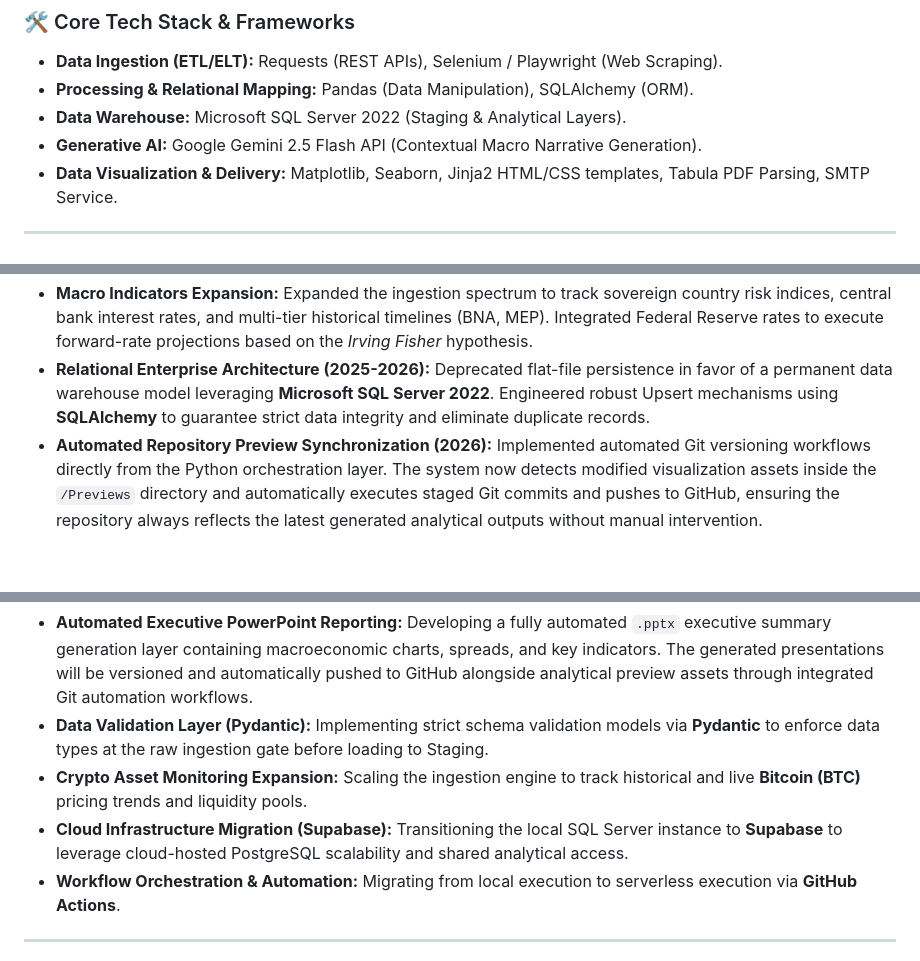
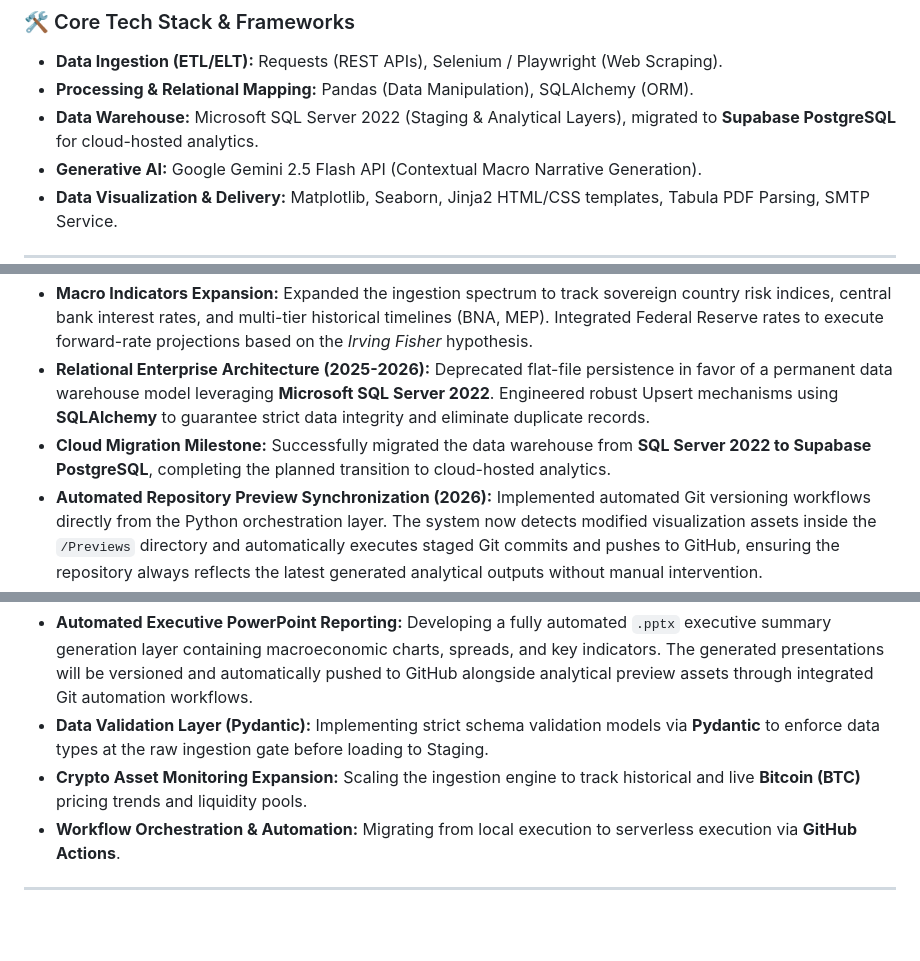
Before and after one commit to mauroemartinez/RPA-exchange-rate-scrapping-automatic-mailing, a Markdown page: README.md, 3 parts joined by grey strips. GitHub-like rendering; blank space fills up the shorter version.

Commit message:
migration: from SQL Server 2022, to Supabase, making it an online database! The Cloud-Based deployment is near

```diff
--- a/README.md
+++ b/README.md
@@ -21,7 +21,7 @@ The system automates the ingestion of highly volatile financial variables, ensur
 ### 🛠️ Core Tech Stack & Frameworks
 * **Data Ingestion (ETL/ELT):** Requests (REST APIs), Selenium / Playwright (Web Scraping).
 * **Processing & Relational Mapping:** Pandas (Data Manipulation), SQLAlchemy (ORM).
-* **Data Warehouse:** Microsoft SQL Server 2022 (Staging & Analytical Layers).
+* **Data Warehouse:** Microsoft SQL Server 2022 (Staging & Analytical Layers), migrated to **Supabase PostgreSQL** for cloud-hosted analytics.
 * **Generative AI:** Google Gemini 2.5 Flash API (Contextual Macro Narrative Generation).
 * **Data Visualization & Delivery:** Matplotlib, Seaborn, Jinja2 HTML/CSS templates, Tabula PDF Parsing, SMTP Service.
 
@@ -37,6 +37,7 @@ Since its inception in 2022, this infrastructure evolved from a single scraping
 * **Presentation Refactoring:** Introduced dynamic HTML5 (2023) and semantic CSS3 (2025) formatting to replace plain text outputs, utilizing `tabulate` libraries to ensure robust, responsive data matrices across multiple client viewports.
 * **Macro Indicators Expansion:** Expanded the ingestion spectrum to track sovereign country risk indices, central bank interest rates, and multi-tier historical timelines (BNA, MEP). Integrated Federal Reserve rates to execute forward-rate projections based on the *Irving Fisher* hypothesis.
 * **Relational Enterprise Architecture (2025-2026):** Deprecated flat-file persistence in favor of a permanent data warehouse model leveraging **Microsoft SQL Server 2022**. Engineered robust Upsert mechanisms using **SQLAlchemy** to guarantee strict data integrity and eliminate duplicate records.
+* **Cloud Migration Milestone:** Successfully migrated the data warehouse from **SQL Server 2022 to Supabase PostgreSQL**, completing the planned transition to cloud-hosted analytics.
 * **Automated Repository Preview Synchronization (2026):** Implemented automated Git versioning workflows directly from the Python orchestration layer. The system now detects modified visualization assets inside the `/Previews` directory and automatically executes staged Git commits and pushes to GitHub, ensuring the repository always reflects the latest generated analytical outputs without manual intervention.
 * **Generative AI Narrative Layer (2026):** Shipped a production-grade AI insights module powered by **Google Gemini 2.5 Flash**. The engine queries the SQL Server data warehouse, computes daily and 25-session rolling variations for all key macro indicators (FX rates, country risk, BCRA & FED effective rates), and dynamically composes a contextualized financial narrative paragraph injected directly into the HTML email report. The module features multi-API-key failover logic with automatic rotation on quota exhaustion (HTTP 429), persists the generated output back to the data warehouse via `UPDATE` for historical auditability, and is fully decoupled from the orchestration layer as an independent `ia_generator` module.
 
@@ -49,7 +50,6 @@ The following modules are mapped in the architecture blueprint and are undergoin
 * **Automated Executive PowerPoint Reporting:** Developing a fully automated `.pptx` executive summary generation layer containing macroeconomic charts, spreads, and key indicators. The generated presentations will be versioned and automatically pushed to GitHub alongside analytical preview assets through integrated Git automation workflows.
 * **Data Validation Layer (Pydantic):** Implementing strict schema validation models via **Pydantic** to enforce data types at the raw ingestion gate before loading to Staging.
 * **Crypto Asset Monitoring Expansion:** Scaling the ingestion engine to track historical and live **Bitcoin (BTC)** pricing trends and liquidity pools.
-* **Cloud Infrastructure Migration (Supabase):** Transitioning the local SQL Server instance to **Supabase** to leverage cloud-hosted PostgreSQL scalability and shared analytical access.
 * **Workflow Orchestration & Automation:** Migrating from local execution to serverless execution via **GitHub Actions**.
 
 ---
```
Also changed, not shown: Previews/Gráficos Tipos de Cambios y Riesgo País.jpg, 5 other files.
